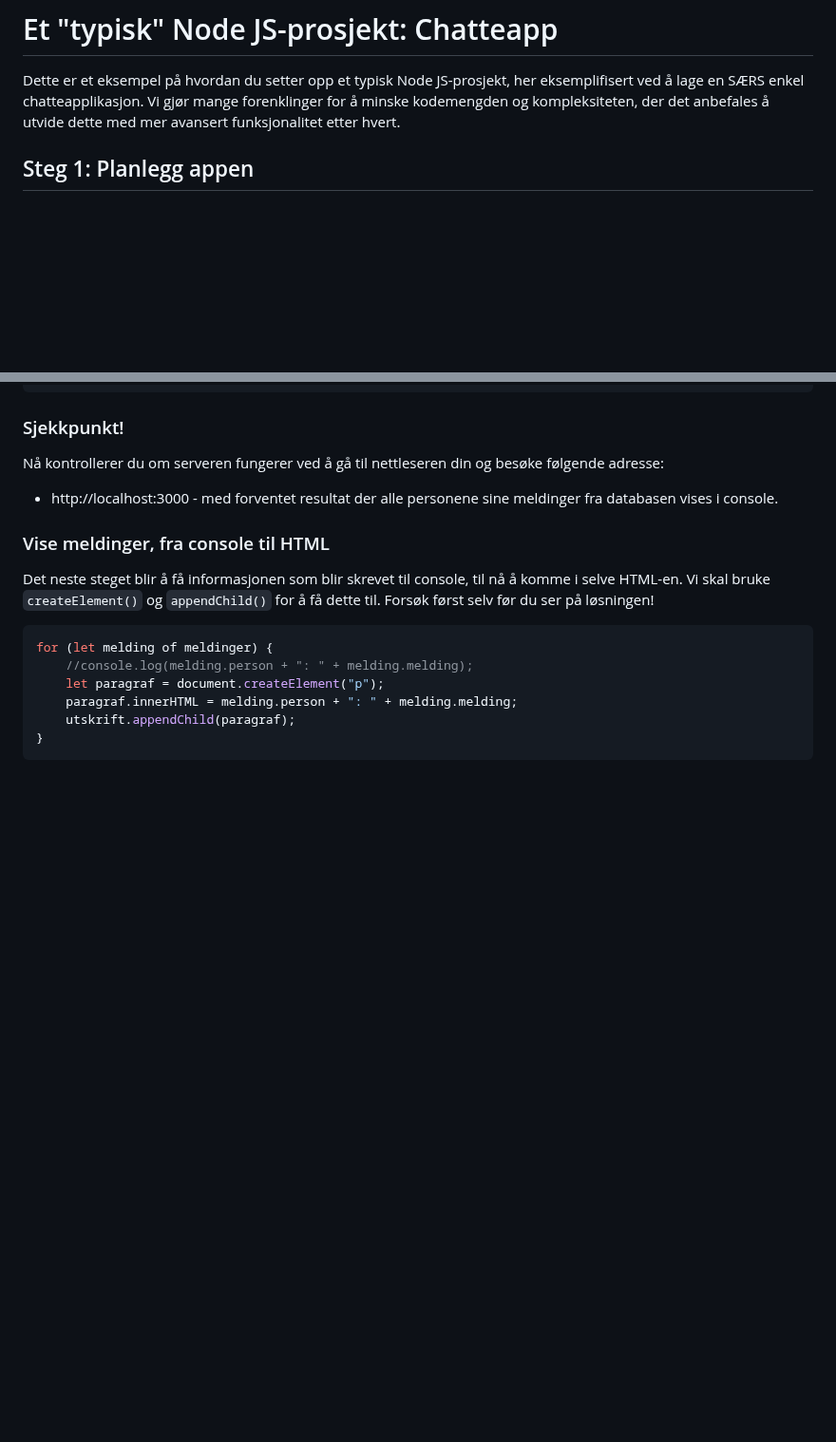
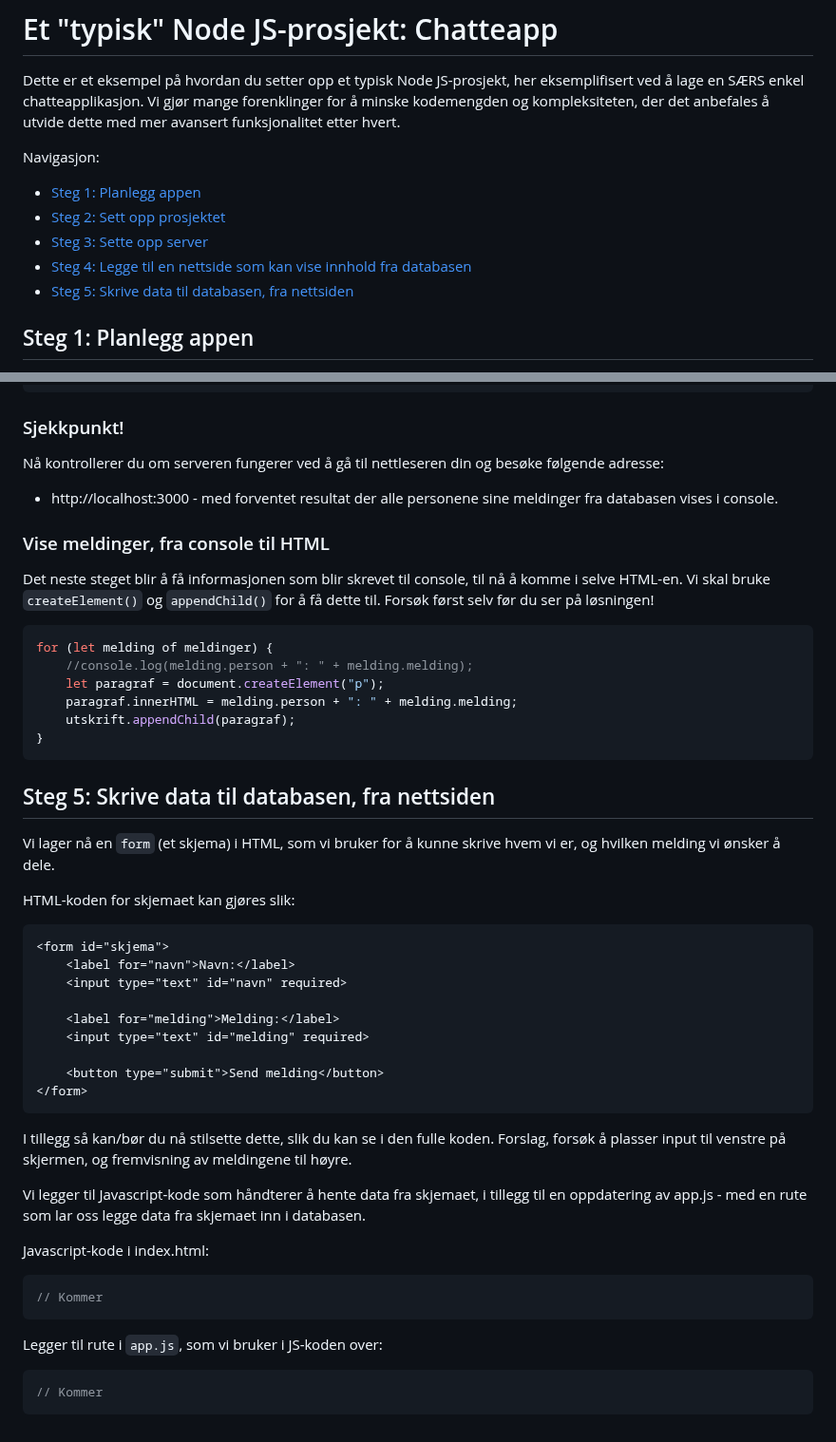
Before and after one commit to hausnes/oppgavesamling, a Markdown page: guider/guide - nodejs prosjekt.md, 2 parts joined by grey strips. Shown at 95% size. Rendered like a GitHub page; blank space fills up the shorter version.

Commit message:
Fleire steg i guiden om chatteapp

````diff
--- a/guider/guide - nodejs prosjekt.md
+++ b/guider/guide - nodejs prosjekt.md
@@ -2,6 +2,13 @@
 Dette er et eksempel på hvordan du setter opp et typisk Node JS-prosjekt, her eksemplifisert ved å lage en
 SÆRS enkel chatteapplikasjon. Vi gjør mange forenklinger for å minske kodemengden og kompleksiteten, der
 det anbefales å utvide dette med mer avansert funksjonalitet etter hvert.
+
+Navigasjon:
+- [Steg 1: Planlegg appen](#steg-1-planlegg-appen)
+- [Steg 2: Sett opp prosjektet](#steg-2-sett-opp-prosjektet)
+- [Steg 3: Sette opp server](#steg-3-sette-opp-server)
+- [Steg 4: Legge til en nettside som kan vise innhold fra databasen](#steg-4-legge-til-en-nettside-som-kan-vise-innhold-fra-databasen)
+- [Steg 5: Skrive data til databasen, fra nettsiden](#steg-5-skrive-data-til-databasen-fra-nettsiden)
 
 ## Steg 1: Planlegg appen
 Dette kan være så mangt, men det kan være smart å se på hvilken teknologi du ønsker å bruke, i tillegg til
@@ -224,3 +231,38 @@ for (let melding of meldinger) {
     utskrift.appendChild(paragraf);
 }
 ```
+
+## Steg 5: Skrive data til databasen, fra nettsiden
+
+Vi lager nå en `form` (et skjema) i HTML, som vi bruker for å kunne skrive hvem vi er, og hvilken melding
+vi ønsker å dele.
+
+HTML-koden for skjemaet kan gjøres slik:
+
+```html
+<form id="skjema">
+    <label for="navn">Navn:</label>
+    <input type="text" id="navn" required>
+
+    <label for="melding">Melding:</label>
+    <input type="text" id="melding" required>
+
+    <button type="submit">Send melding</button>
+</form>
+```
+
+I tillegg så kan/bør du nå stilsette dette, slik du kan se i den fulle koden. Forslag, forsøk å plasser input til venstre på skjermen, og fremvisning av meldingene til høyre.
+
+Vi legger til Javascript-kode som håndterer å hente data fra skjemaet, i tillegg til en oppdatering av app.js - med en rute som lar oss legge data fra skjemaet inn i databasen.
+
+Javascript-kode i index.html:
+
+```js
+// Kommer
+```
+
+Legger til rute i `app.js`, som vi bruker i JS-koden over:
+
+```js
+// Kommer
+```
````
